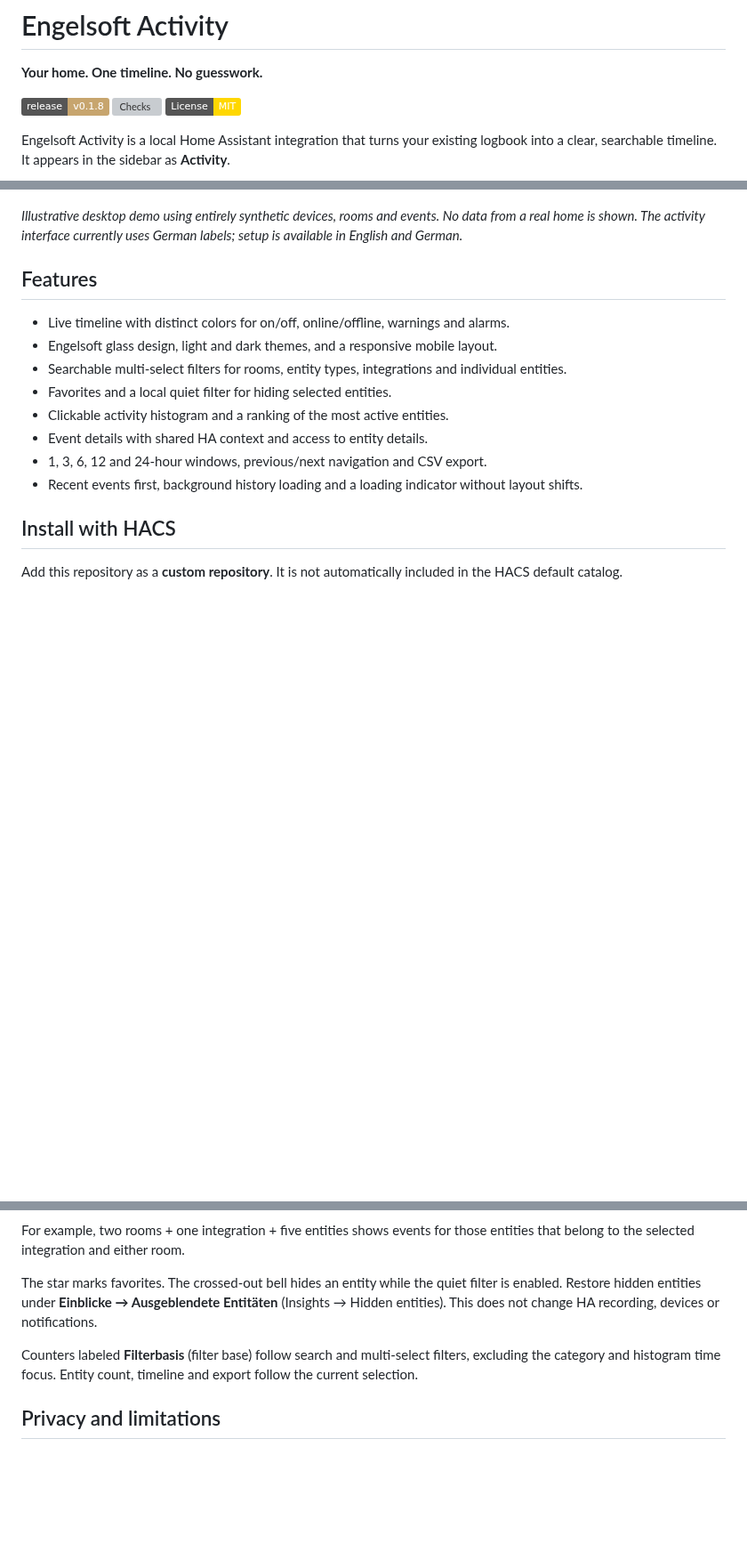
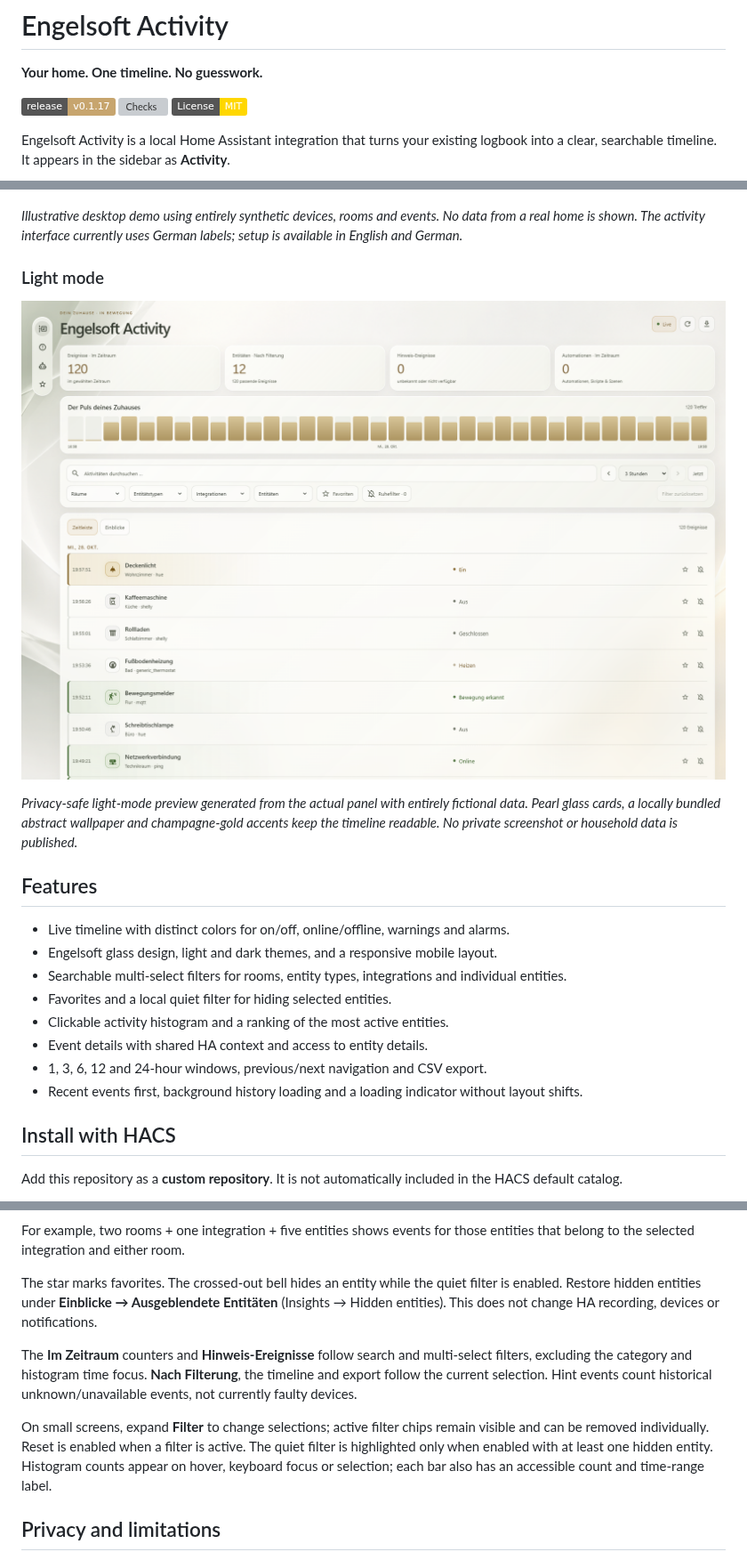
Before and after one commit to engelsofta/engelsoft-activity, a Markdown page: README.md, 3 parts joined by grey strips. Shown at 89% size. GitHub-like rendering; pictures changed too: docs/images/activity-light.png (added); badges without logos; blank space fills up the shorter version; grey boxes are pictures that could not be loaded.

Commit message:
Release 0.1.17: refine light theme and document Activity updates

```diff
--- a/README.md
+++ b/README.md
@@ -2,7 +2,7 @@
 
 **Your home. One timeline. No guesswork.**
 
-[![Release v0.1.8](https://img.shields.io/badge/release-v0.1.8-c7a56e)](https://github.com/engelsofta/engelsoft-activity/releases/latest)
+[![Release v0.1.17](https://img.shields.io/badge/release-v0.1.17-c7a56e)](https://github.com/engelsofta/engelsoft-activity/releases/latest)
 [![Checks](https://github.com/engelsofta/engelsoft-activity/actions/workflows/checks.yml/badge.svg)](https://github.com/engelsofta/engelsoft-activity/actions/workflows/checks.yml)
 [![License: MIT](https://img.shields.io/badge/License-MIT-gold.svg)](LICENSE)
 
@@ -11,6 +11,12 @@ Engelsoft Activity is a local Home Assistant integration that turns your existin
 ![Engelsoft Activity demo with synthetic room names, devices and activity events](docs/images/activity-demo.png)
 
 *Illustrative desktop demo using entirely synthetic devices, rooms and events. No data from a real home is shown. The activity interface currently uses German labels; setup is available in English and German.*
+
+### Light mode
+
+![Engelsoft Activity light mode with synthetic rooms, devices and events](docs/images/activity-light.png)
+
+*Privacy-safe light-mode preview generated from the actual panel with entirely fictional data. Pearl glass cards, a locally bundled abstract wallpaper and champagne-gold accents keep the timeline readable. No private screenshot or household data is published.*
 
 ## Features
 
@@ -54,7 +60,9 @@ For example, two rooms + one integration + five entities shows events for those
 
 The star marks favorites. The crossed-out bell hides an entity while the quiet filter is enabled. Restore hidden entities under **Einblicke → Ausgeblendete Entitäten** (Insights → Hidden entities). This does not change HA recording, devices or notifications.
 
-Counters labeled **Filterbasis** (filter base) follow search and multi-select filters, excluding the category and histogram time focus. Entity count, timeline and export follow the current selection.
+The **Im Zeitraum** counters and **Hinweis-Ereignisse** follow search and multi-select filters, excluding the category and histogram time focus. **Nach Filterung**, the timeline and export follow the current selection. Hint events count historical unknown/unavailable events, not currently faulty devices.
+
+On small screens, expand **Filter** to change selections; active filter chips remain visible and can be removed individually. Reset is enabled when a filter is active. The quiet filter is highlighted only when enabled with at least one hidden entity. Histogram counts appear on hover, keyboard focus or selection; each bar also has an accessible count and time-range label.
 
 ## Privacy and limitations
 
```
Also changed, not shown: other parts of README.md (+1 -1 lines), CHANGELOG.md (+31 -0 lines), RELEASE_NOTES.md (+14 -7 lines), 11 other files.
